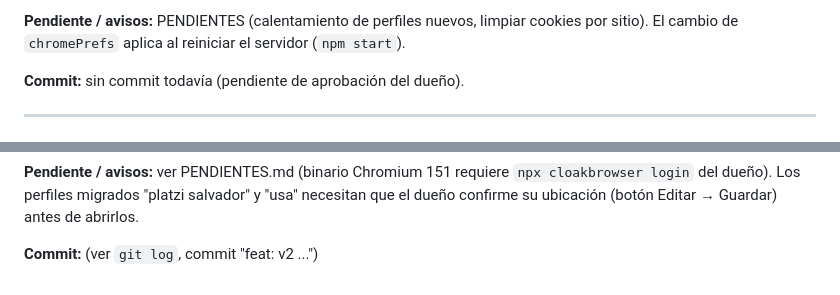
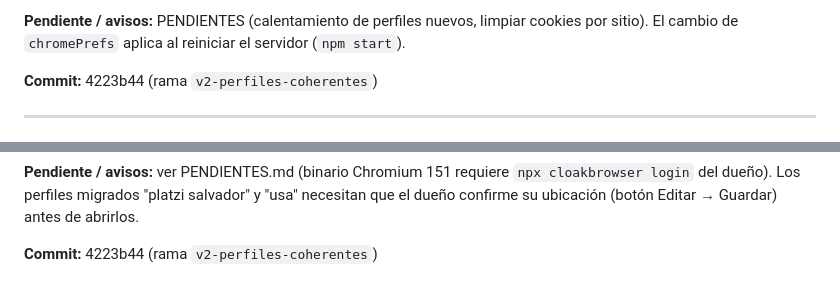
Before and after one commit to estiven-meneses/navegador, a Markdown page: docs/BITACORA.md, 2 parts joined by grey strips. Rendered like a GitHub page.

Commit message:
docs: anotar commit en la bitácora
Co-Authored-By: Claude Opus 5.5 <noreply@anthropic.com>

```diff
--- a/docs/BITACORA.md
+++ b/docs/BITACORA.md
@@ -42,7 +42,7 @@ otras páginas salían en español; el dueño espera ver todo como en una laptop
 **Pendiente / avisos:** PENDIENTES (calentamiento de perfiles nuevos, limpiar cookies por sitio).
 El cambio de `chromePrefs` aplica al reiniciar el servidor (`npm start`).
 
-**Commit:** sin commit todavía (pendiente de aprobación del dueño).
+**Commit:** 4223b44 (rama `v2-perfiles-coherentes`)
 
 ---
 
@@ -80,4 +80,4 @@ notas para que cualquier IA recuerde todo.
 del dueño). Los perfiles migrados "platzi salvador" y "usa" necesitan que el dueño confirme su
 ubicación (botón Editar → Guardar) antes de abrirlos.
 
-**Commit:** (ver `git log`, commit "feat: v2 ...")
+**Commit:** 4223b44 (rama `v2-perfiles-coherentes`)
```
